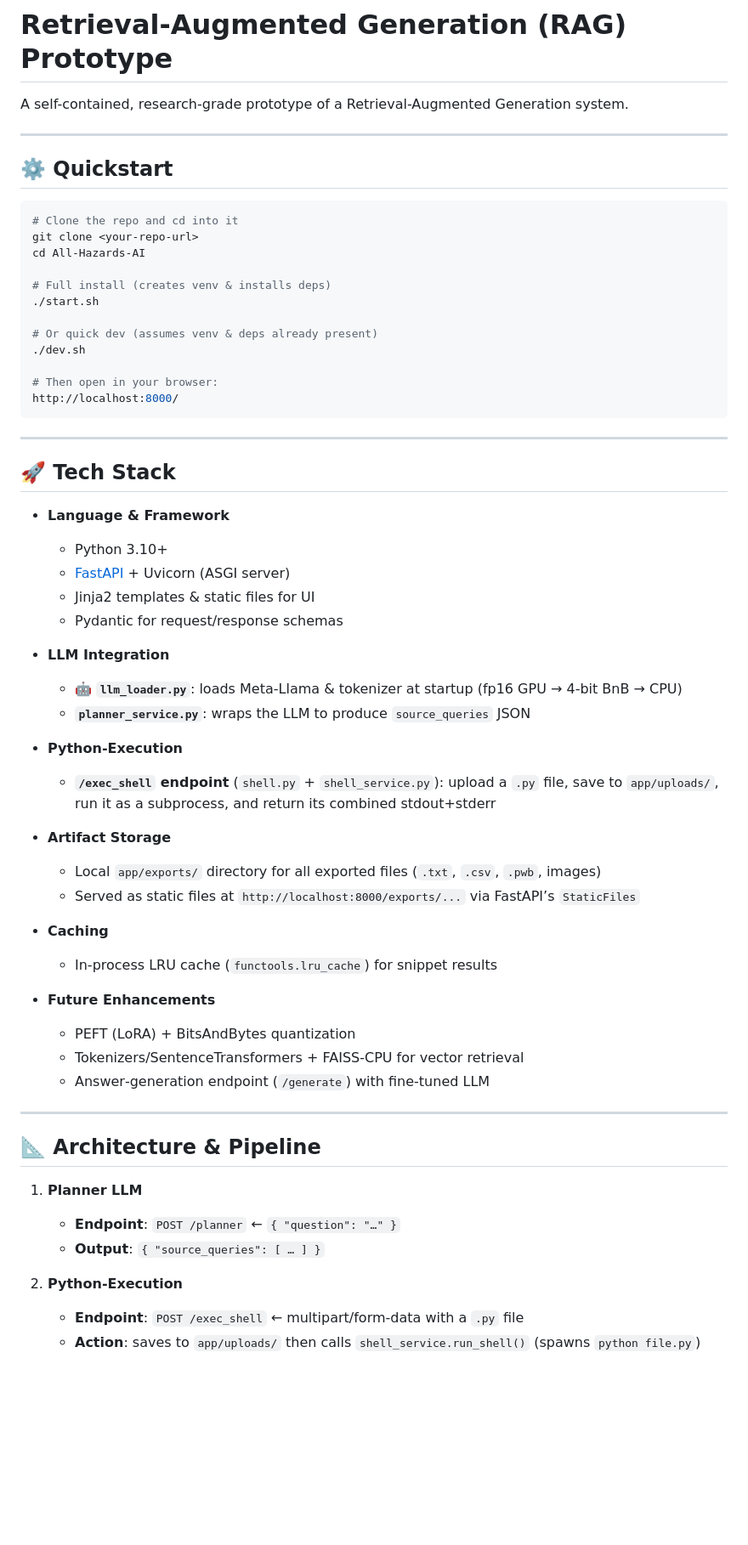
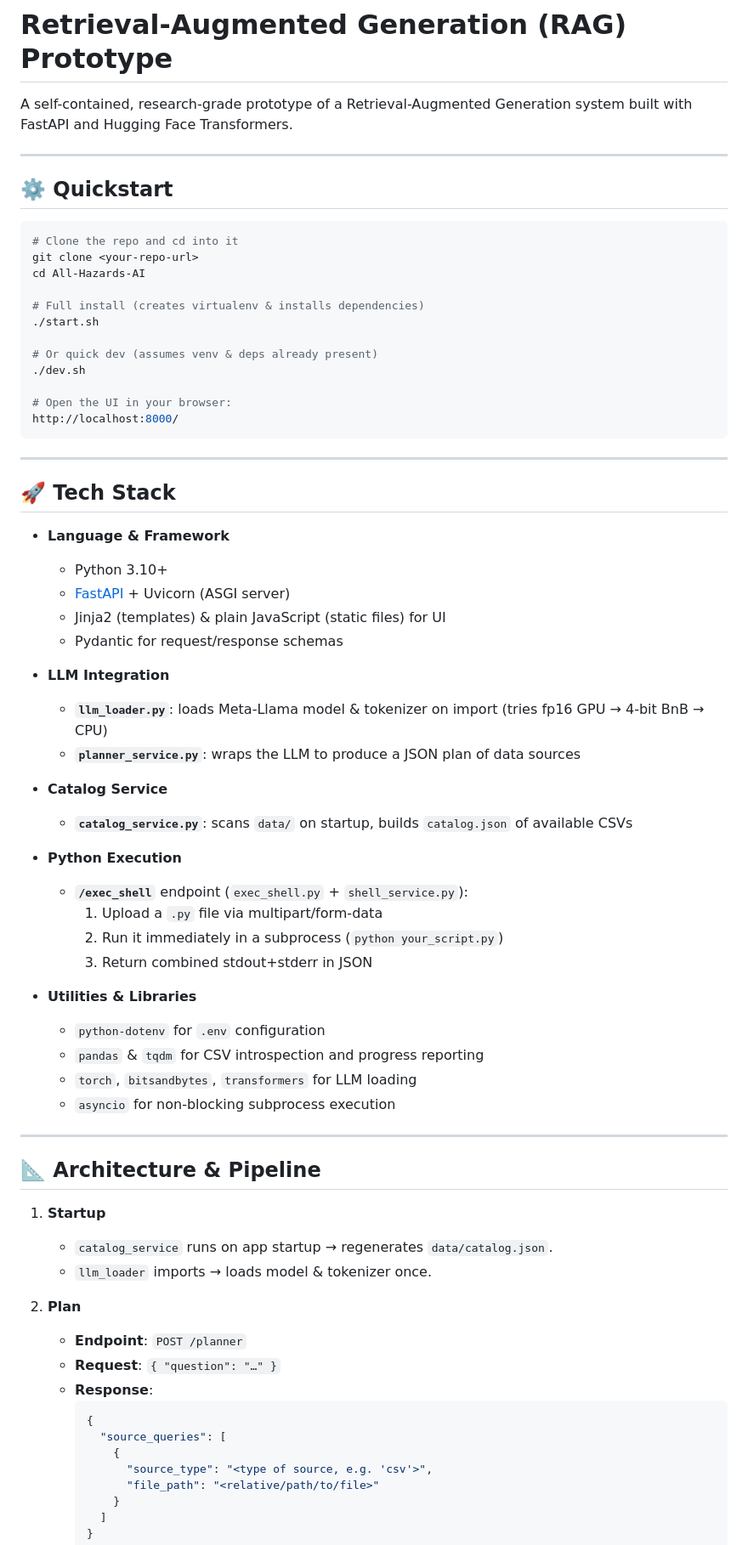
Before and after one commit to NikolaSlv/All-Hazards-AI, a Markdown page: README.md, the part around the change printed below. Shown: that part at 85% size. Drawn GitHub-style; blank space fills up the shorter version.

````diff
--- a/README.md
+++ b/README.md
@@ -1,6 +1,6 @@
 # Retrieval-Augmented Generation (RAG) Prototype
 
-A self-contained, research-grade prototype of a Retrieval-Augmented Generation system.
+A self-contained, research-grade prototype of a Retrieval-Augmented Generation system built with FastAPI and Hugging Face Transformers.
 
 ---
 
@@ -11,13 +11,13 @@ A self-contained, research-grade prototype of a Retrieval-Augmented Generation s
 git clone <your-repo-url>
 cd All-Hazards-AI
 
-# Full install (creates venv & installs deps)
+# Full install (creates virtualenv & installs dependencies)
 ./start.sh
 
 # Or quick dev (assumes venv & deps already present)
 ./dev.sh
 
-# Then open in your browser:
+# Open the UI in your browser:
 http://localhost:8000/
 ```
 
@@ -28,36 +28,48 @@ http://localhost:8000/
 - **Language & Framework**
   - Python 3.10+
   - [FastAPI](https://fastapi.tiangolo.com/) + Uvicorn (ASGI server)
-  - Jinja2 templates & static files for UI
+  - Jinja2 (templates) & plain JavaScript (static files) for UI
   - Pydantic for request/response schemas
 
 - **LLM Integration**
-  - 🤖 **`llm_loader.py`**: loads Meta-Llama & tokenizer at startup (fp16 GPU → 4-bit BnB → CPU)
-  - **`planner_service.py`**: wraps the LLM to produce `source_queries` JSON
+  - **`llm_loader.py`**: loads Meta‑Llama model & tokenizer on import (tries fp16 GPU → 4‑bit BnB → CPU)
+  - **`planner_service.py`**: wraps the LLM to produce a JSON plan of data sources
 
-- **Python-Execution**
-  - **`/exec_shell` endpoint** (`shell.py` + `shell_service.py`): upload a `.py` file, save to `app/uploads/`, run it as a subprocess, and return its combined stdout+stderr
+- **Catalog Service**
+  - **`catalog_service.py`**: scans `data/` on startup, builds `catalog.json` of available CSVs
 
-- **Artifact Storage**
-  - Local `app/exports/` directory for all exported files (`.txt`, `.csv`, `.pwb`, images)
-  - Served as static files at `http://localhost:8000/exports/...` via FastAPI’s `StaticFiles`
+- **Python Execution**
+  - **`/exec_shell`** endpoint (`exec_shell.py` + `shell_service.py`):
+    1. Upload a `.py` file via multipart/form-data
+    2. Run it immediately in a subprocess (`python your_script.py`)
+    3. Return combined stdout+stderr in JSON
 
-- **Caching**
-  - In-process LRU cache (`functools.lru_cache`) for snippet results
-
-- **Future Enhancements**
-  - PEFT (LoRA) + BitsAndBytes quantization
-  - Tokenizers/SentenceTransformers + FAISS-CPU for vector retrieval
-  - Answer‐generation endpoint (`/generate`) with fine-tuned LLM
+- **Utilities & Libraries**
+  - `python-dotenv` for `.env` configuration
+  - `pandas` & `tqdm` for CSV introspection and progress reporting
+  - `torch`, `bitsandbytes`, `transformers` for LLM loading
+  - `asyncio` for non-blocking subprocess execution
 
 ---
 
 ## 📐 Architecture & Pipeline
 
-1. **Planner LLM**
-   - **Endpoint**: `POST /planner` ← `{ "question": "…" }`
-   - **Output**: `{ "source_queries": [ … ] }`
+1. **Startup**
+   - `catalog_service` runs on app startup → regenerates `data/catalog.json`.
+   - `llm_loader` imports → loads model & tokenizer once.
 
-2. **Python-Execution**
-   - **Endpoint**: `POST /exec_shell` ← multipart/form-data with a `.py` file
-   - **Action**: saves to `app/uploads/` then calls `shell_service.run_shell()` (spawns `python file.py`)
+2. **Plan**
+   - **Endpoint**: `POST /planner`
+   - **Request**: `{ "question": "…" }`
+   - **Response**:
+     ```json
+     {
+       "source_queries": [
+         {
+           "source_type": "<type of source, e.g. 'csv'>",
+           "file_path": "<relative/path/to/file>"
+         }
+       ]
+     }
+     ```
+
````
Also changed, not shown: other parts of README.md (+30 -19 lines).
